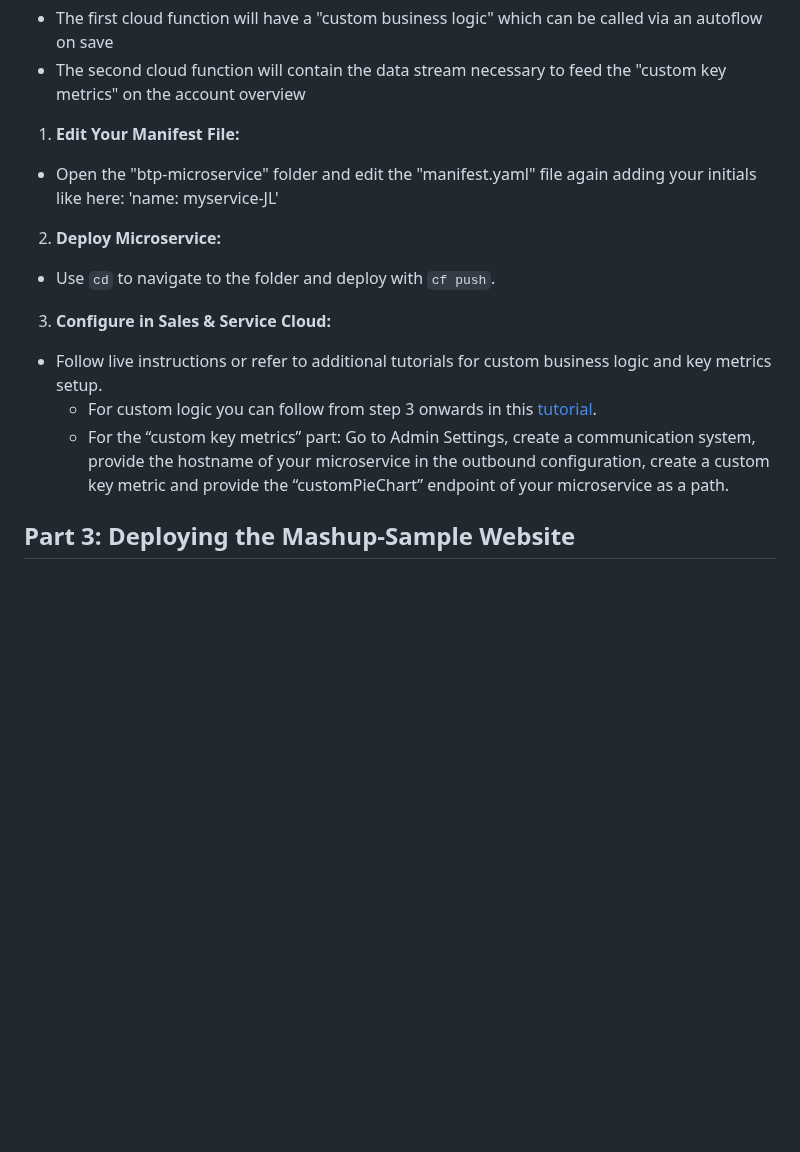
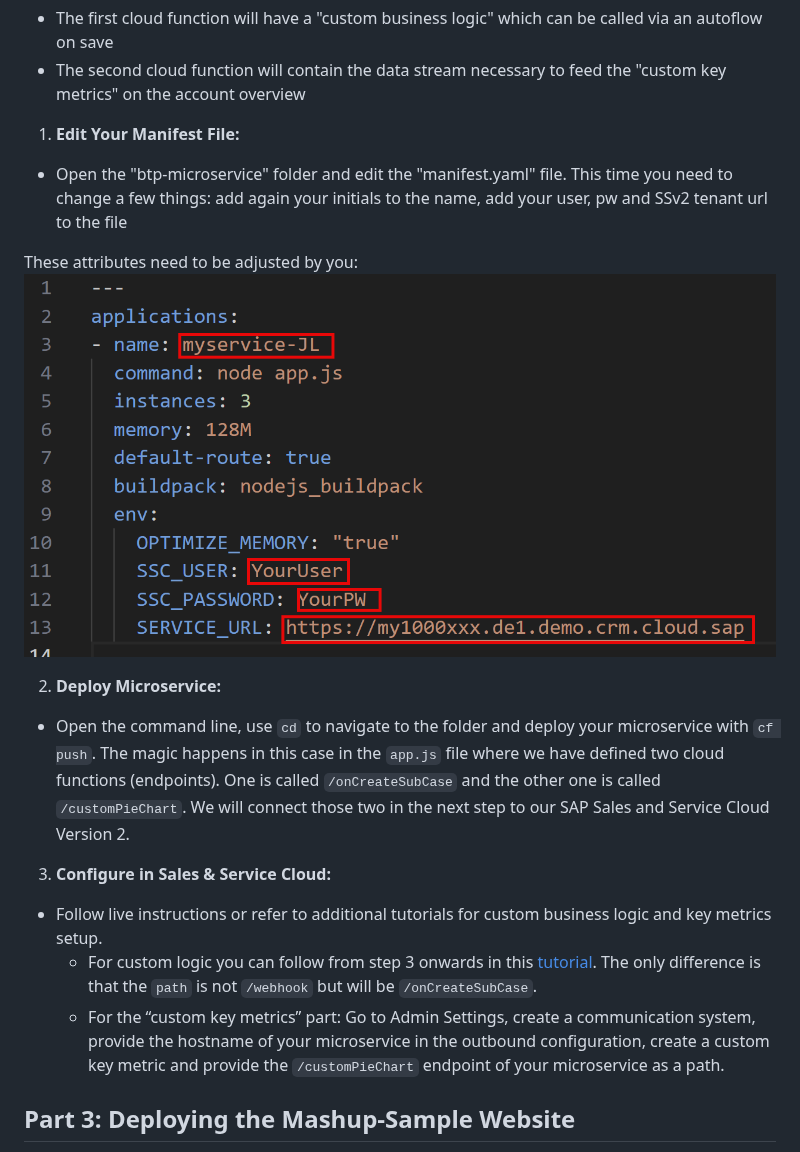
Before and after one commit to jens-limbach/SSv2-extensibility-workshop, a Markdown page: README.md, the part around the change. GitHub-like rendering; blank space fills up the shorter version.

```diff
--- a/README.md
+++ b/README.md
@@ -77,15 +77,18 @@ Now that you know how to deploy applications to the BTP Cloud Foundry environmen
 - The second cloud function will contain the data stream necessary to feed the "custom key metrics" on the account overview
 
 1. **Edit Your Manifest File:**
-- Open the "btp-microservice" folder and edit the "manifest.yaml" file again adding your initials like here: 'name: myservice-JL'
+- Open the "btp-microservice" folder and edit the "manifest.yaml" file. This time you need to change a few things: add again your initials to the name, add your user, pw and SSv2 tenant url to the file
+
+These attributes need to be adjusted by you:
+<img src="images/ManifestEdit.png">
 
 2. **Deploy Microservice:**
-- Use `cd` to navigate to the folder and deploy with `cf push`.
+- Open the command line, use `cd` to navigate to the folder and deploy your microservice with `cf push`. The magic happens in this case in the `app.js` file where we have defined two cloud functions (endpoints). One is called `/onCreateSubCase` and the other one is called `/customPieChart`. We will connect those two in the next step to our SAP Sales and Service Cloud Version 2.
 
 3. **Configure in Sales & Service Cloud:**
 - Follow live instructions or refer to additional tutorials for custom business logic and key metrics setup.
-  - For custom logic you can follow from step 3 onwards in this [tutorial](https://github.com/joek/async-sample).
-  - For the “custom key metrics” part: Go to Admin Settings, create a communication system, provide the hostname of your microservice in the outbound configuration, create a custom key metric and provide the “customPieChart” endpoint of your microservice as a path.
+  - For custom logic you can follow from step 3 onwards in this [tutorial](https://github.com/joek/async-sample). The only difference is that the `path` is not `/webhook` but will be `/onCreateSubCase`.
+  - For the “custom key metrics” part: Go to Admin Settings, create a communication system, provide the hostname of your microservice in the outbound configuration, create a custom key metric and provide the `/customPieChart` endpoint of your microservice as a path.
 
 ## Part 3: Deploying the Mashup-Sample Website
 
```
